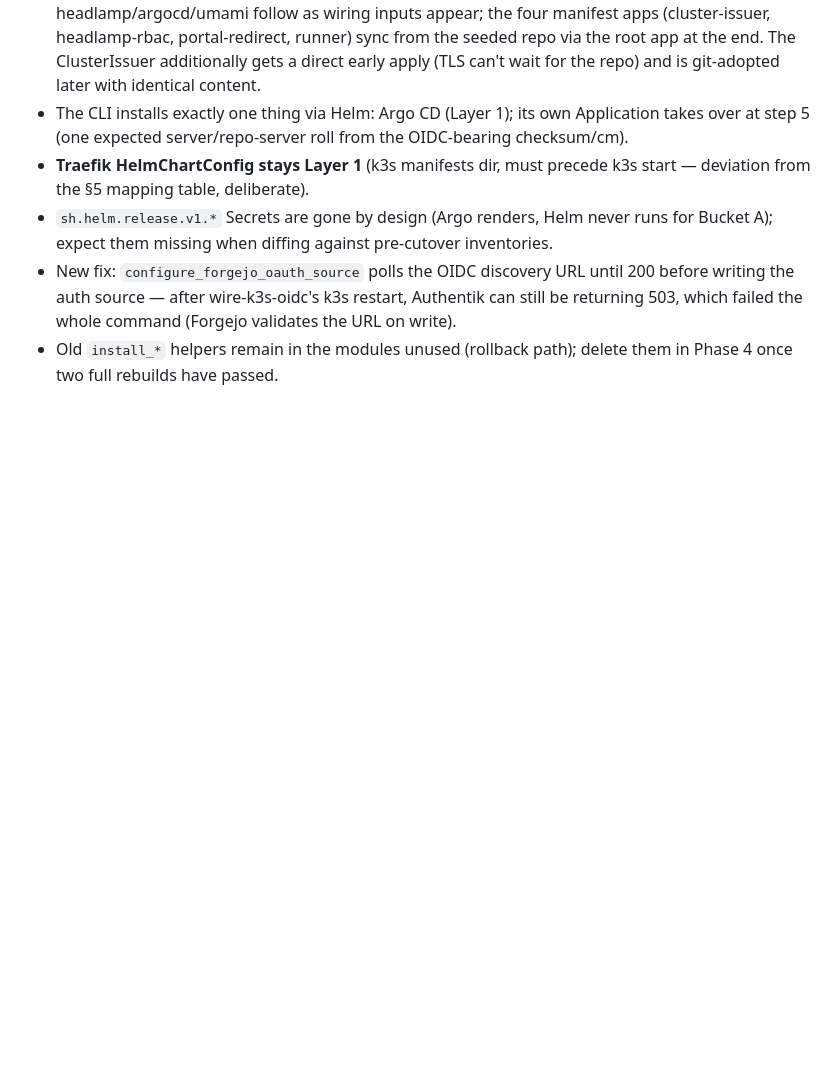
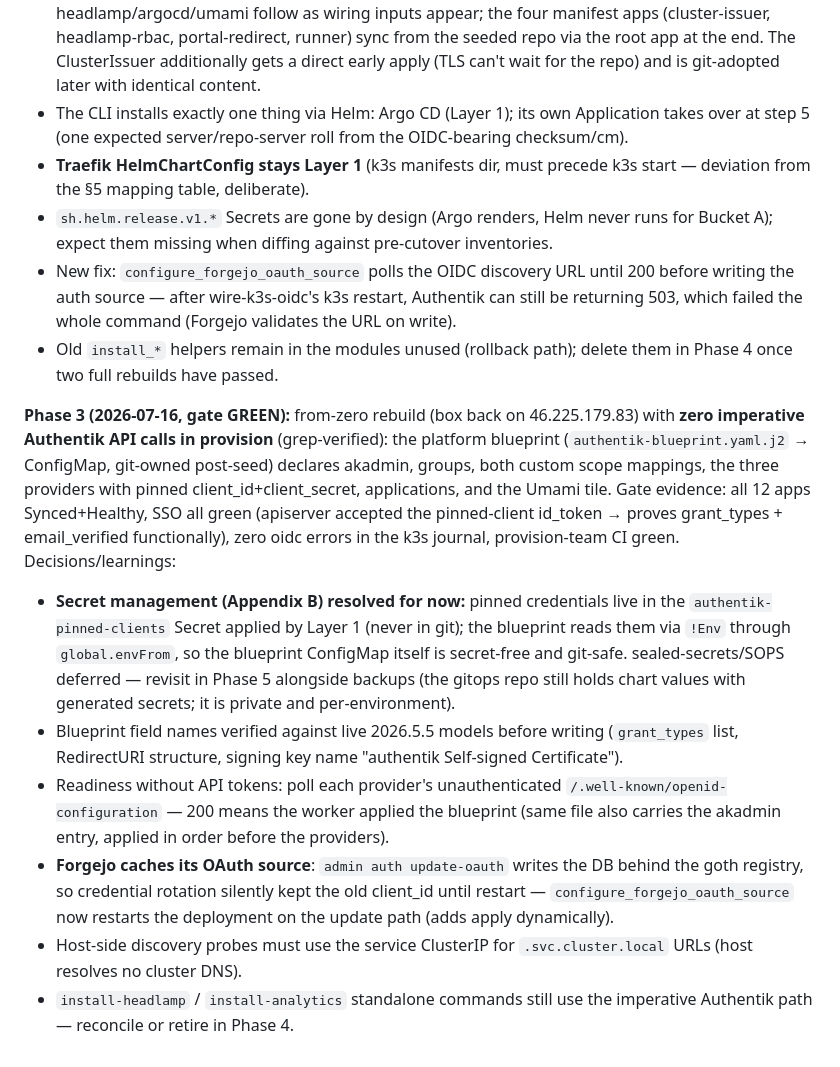
Before and after one commit to NSavenije/Bootstrapper, a Markdown page: docs/app-of-apps-design.md, the part around the change. Drawn GitHub-style; blank space fills up the shorter version.

Commit message:
Record Phase 3 gate result (blueprint-declared wiring green) in design doc
Co-Authored-By: Claude Fable 5 <noreply@anthropic.com>

```diff
--- a/docs/app-of-apps-design.md
+++ b/docs/app-of-apps-design.md
@@ -238,3 +238,11 @@ Each of these is an already-debugged, non-obvious fact. Preserve them; the verif
 - `sh.helm.release.v1.*` Secrets are gone by design (Argo renders, Helm never runs for Bucket A); expect them missing when diffing against pre-cutover inventories.
 - New fix: `configure_forgejo_oauth_source` polls the OIDC discovery URL until 200 before writing the auth source — after wire-k3s-oidc's k3s restart, Authentik can still be returning 503, which failed the whole command (Forgejo validates the URL on write).
 - Old `install_*` helpers remain in the modules unused (rollback path); delete them in Phase 4 once two full rebuilds have passed.
+
+**Phase 3 (2026-07-16, gate GREEN):** from-zero rebuild (box back on 46.225.179.83) with **zero imperative Authentik API calls in provision** (grep-verified): the platform blueprint (`authentik-blueprint.yaml.j2` → ConfigMap, git-owned post-seed) declares akadmin, groups, both custom scope mappings, the three providers with pinned client_id+client_secret, applications, and the Umami tile. Gate evidence: all 12 apps Synced+Healthy, SSO all green (apiserver accepted the pinned-client id_token → proves grant_types + email_verified functionally), zero oidc errors in the k3s journal, provision-team CI green. Decisions/learnings:
+- **Secret management (Appendix B) resolved for now:** pinned credentials live in the `authentik-pinned-clients` Secret applied by Layer 1 (never in git); the blueprint reads them via `!Env` through `global.envFrom`, so the blueprint ConfigMap itself is secret-free and git-safe. sealed-secrets/SOPS deferred — revisit in Phase 5 alongside backups (the gitops repo still holds chart values with generated secrets; it is private and per-environment).
+- Blueprint field names verified against live 2026.5.5 models before writing (`grant_types` list, RedirectURI structure, signing key name "authentik Self-signed Certificate").
+- Readiness without API tokens: poll each provider's unauthenticated `/.well-known/openid-configuration` — 200 means the worker applied the blueprint (same file also carries the akadmin entry, applied in order before the providers).
+- **Forgejo caches its OAuth source**: `admin auth update-oauth` writes the DB behind the goth registry, so credential rotation silently kept the old client_id until restart — `configure_forgejo_oauth_source` now restarts the deployment on the update path (adds apply dynamically).
+- Host-side discovery probes must use the service ClusterIP for `.svc.cluster.local` URLs (host resolves no cluster DNS).
+- `install-headlamp` / `install-analytics` standalone commands still use the imperative Authentik path — reconcile or retire in Phase 4.
```
